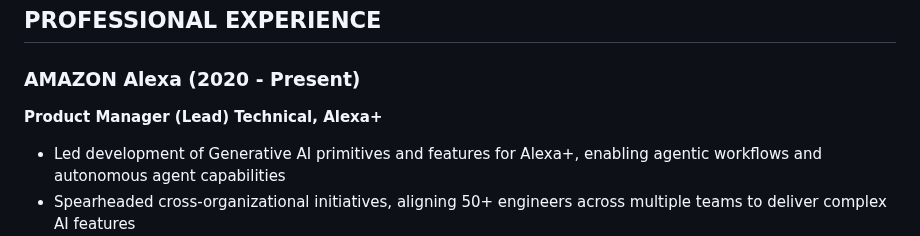
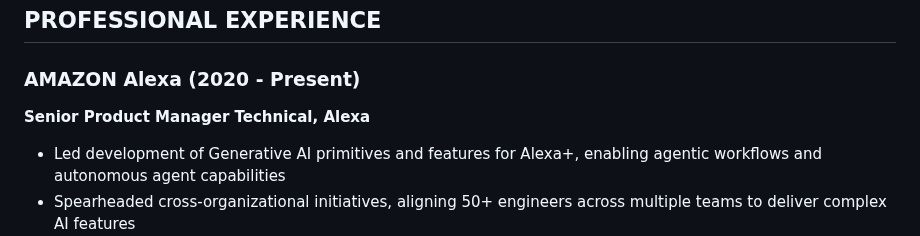
Before and after one commit to OddballInnovator/OddballInnovator.github.io, a Markdown page: README.md, the part around the change. Drawn GitHub-style.

```diff
--- a/README.md
+++ b/README.md
@@ -21,7 +21,7 @@ Technical Product Leader with 10+ years of software development and 7+ years of
 ## PROFESSIONAL EXPERIENCE
 
 ### AMAZON Alexa (2020 - Present)
-**Product Manager (Lead) Technical, Alexa+**
+**Senior Product Manager Technical, Alexa**
 - Led development of Generative AI primitives and features for Alexa+, enabling agentic workflows and autonomous agent capabilities
 - Spearheaded cross-organizational initiatives, aligning 50+ engineers across multiple teams to deliver complex AI features
 - Drove product strategy and execution, resulting in successful deployment of multiple AI-powered features in production
```
